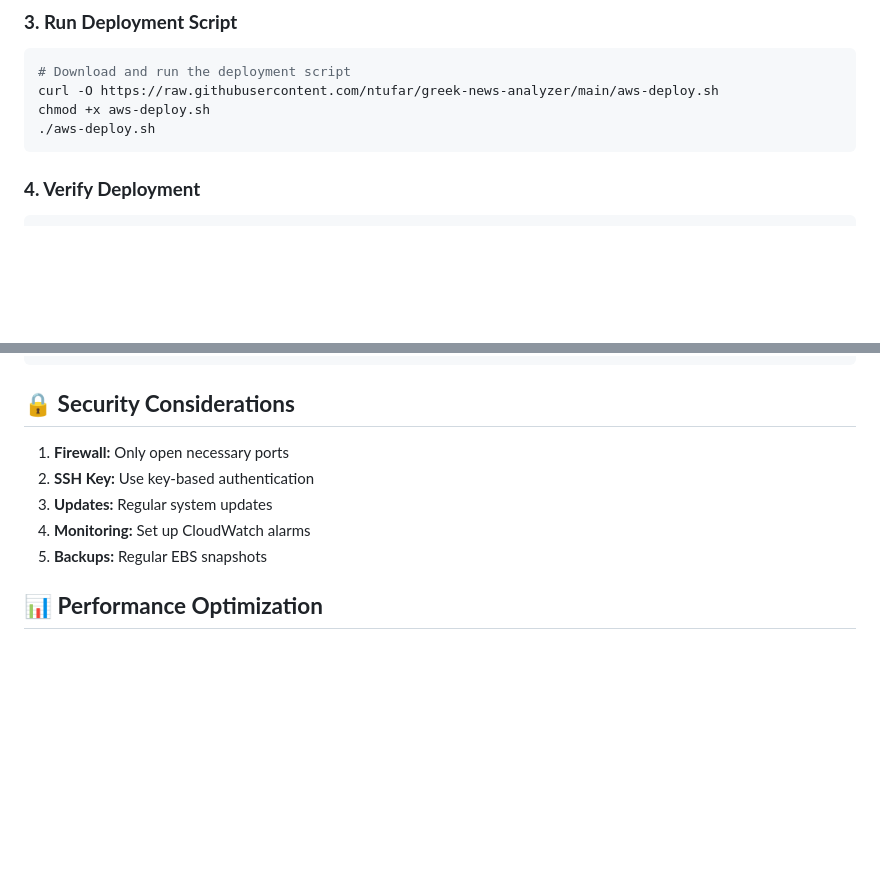
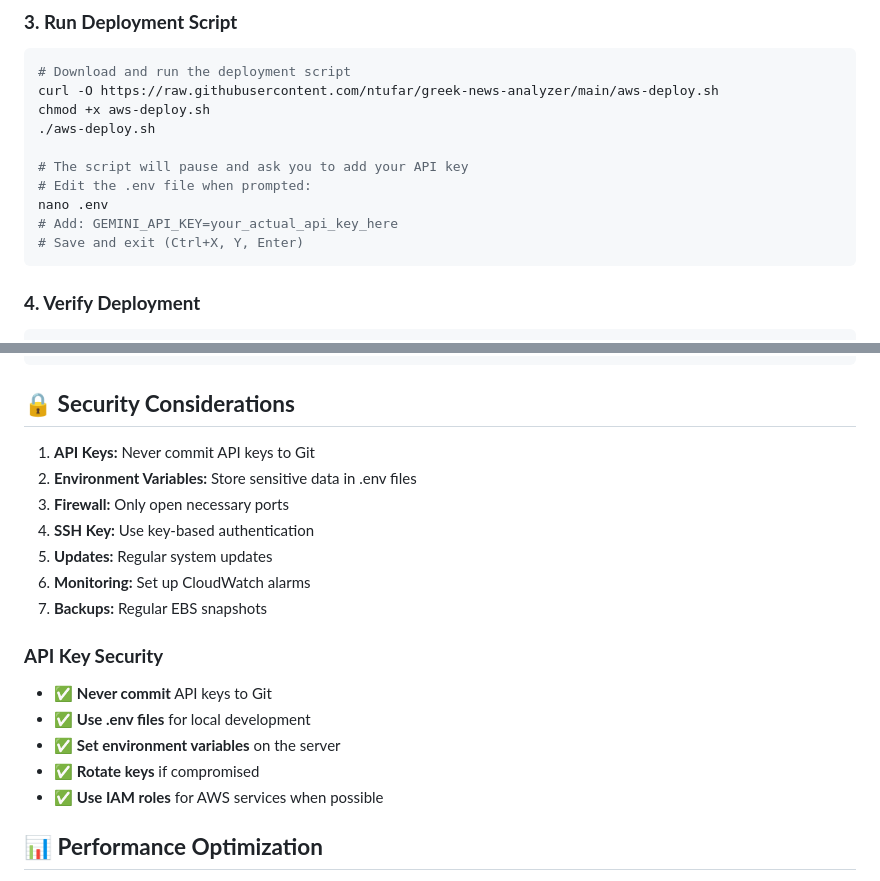
Before and after one commit to ntufar/greek-news-analyzer, a Markdown page: aws-setup.md, 2 parts joined by grey strips. GitHub-like rendering; blank space fills up the shorter version.

Commit message:
🔒 SECURITY: Remove API key from deployment scripts
- Remove hardcoded Gemini API key from aws-deploy.sh
- Update deployment script to prompt user for API key
- Add security section to documentation
- Create secure .env template
- API key now must be provided manually during deployment
- Prevents accidental exposure of sensitive credentials

````diff
--- a/aws-setup.md
+++ b/aws-setup.md
@@ -41,6 +41,12 @@ ssh -i your-key.pem ubuntu@your-instance-ip
 curl -O https://raw.githubusercontent.com/ntufar/greek-news-analyzer/main/aws-deploy.sh
 chmod +x aws-deploy.sh
 ./aws-deploy.sh
+
+# The script will pause and ask you to add your API key
+# Edit the .env file when prompted:
+nano .env
+# Add: GEMINI_API_KEY=your_actual_api_key_here
+# Save and exit (Ctrl+X, Y, Enter)
 ```
 
 ### **4. Verify Deployment**
@@ -114,11 +120,20 @@ sudo nginx -t
 
 ## 🔒 **Security Considerations**
 
-1. **Firewall:** Only open necessary ports
-2. **SSH Key:** Use key-based authentication
-3. **Updates:** Regular system updates
-4. **Monitoring:** Set up CloudWatch alarms
-5. **Backups:** Regular EBS snapshots
+1. **API Keys:** Never commit API keys to Git
+2. **Environment Variables:** Store sensitive data in .env files
+3. **Firewall:** Only open necessary ports
+4. **SSH Key:** Use key-based authentication
+5. **Updates:** Regular system updates
+6. **Monitoring:** Set up CloudWatch alarms
+7. **Backups:** Regular EBS snapshots
+
+### **API Key Security**
+- ✅ **Never commit** API keys to Git
+- ✅ **Use .env files** for local development
+- ✅ **Set environment variables** on the server
+- ✅ **Rotate keys** if compromised
+- ✅ **Use IAM roles** for AWS services when possible
 
 ## 📊 **Performance Optimization**
 
````
